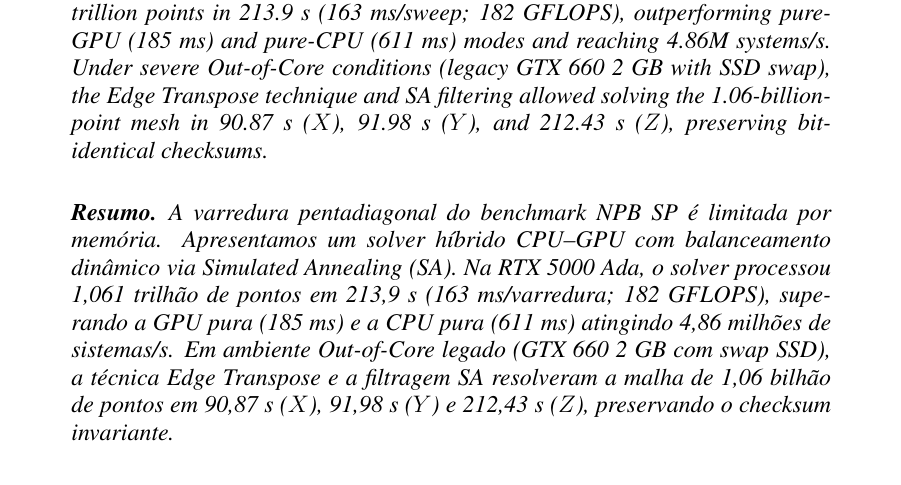
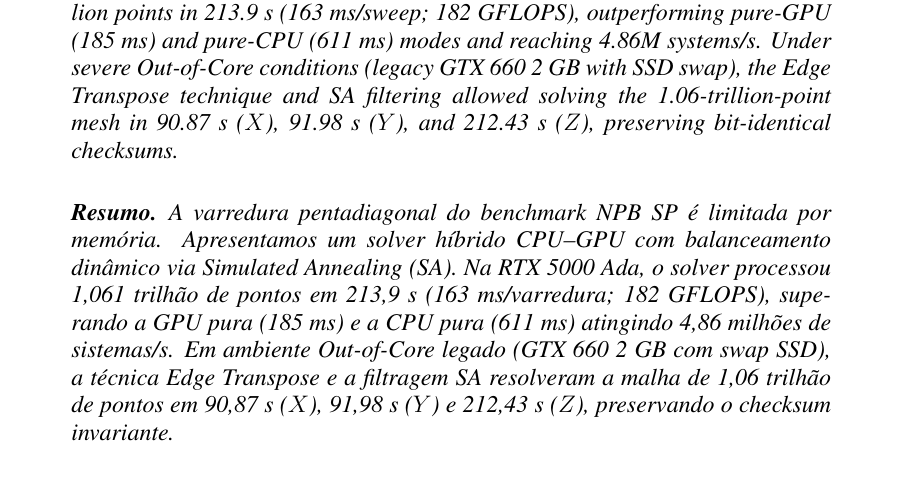
Before and after one commit to angualberto/Simulated-Annealing-para-o-Benchmark-NPB, a LaTeX paper (artigo/artigo.tex): part of page 1 of 12, cut so that both start at the same text. Compiled offline with pdfLaTeX.

Commit message:
fix: corrige ordem de grandeza da malha da gtx 660 para trilhao no resumo

```diff
--- a/artigo/artigo.tex
+++ b/artigo/artigo.tex
@@ -41,11 +41,11 @@ Simulated Annealing para o Benchmark NPB SP}
 \maketitle
 
 \begin{abstract}
-  The pentadiagonal sweep of the NPB SP benchmark is memory-bound. We present a hybrid CPU--GPU solver with dynamic load balancing via simulated annealing (SA). On an RTX 5000 Ada, the solver processed 1.061 trillion points in 213.9~s (163~ms/sweep; 182 GFLOPS), outperforming pure-GPU (185~ms) and pure-CPU (611~ms) modes and reaching 4.86M systems/s. Under severe Out-of-Core conditions (legacy GTX 660 2~GB with SSD swap), the \textit{Edge Transpose} technique and SA filtering allowed solving the 1.06-billion-point mesh in 90.87~s ($X$), 91.98~s ($Y$), and 212.43~s ($Z$), preserving bit-identical checksums.
+  The pentadiagonal sweep of the NPB SP benchmark is memory-bound. We present a hybrid CPU--GPU solver with dynamic load balancing via simulated annealing (SA). On an RTX 5000 Ada, the solver processed 1.061 trillion points in 213.9~s (163~ms/sweep; 182 GFLOPS), outperforming pure-GPU (185~ms) and pure-CPU (611~ms) modes and reaching 4.86M systems/s. Under severe Out-of-Core conditions (legacy GTX 660 2~GB with SSD swap), the \textit{Edge Transpose} technique and SA filtering allowed solving the 1.06-trillion-point mesh in 90.87~s ($X$), 91.98~s ($Y$), and 212.43~s ($Z$), preserving bit-identical checksums.
 \end{abstract}
 
 \begin{resumo}
-  A varredura pentadiagonal do benchmark NPB SP é limitada por memória. Apresentamos um solver híbrido CPU--GPU com balanceamento dinâmico via \textit{Simulated Annealing} (SA). Na RTX 5000 Ada, o solver processou 1,061 trilhão de pontos em 213,9~s (163~ms/varredura; 182 GFLOPS), superando a GPU pura (185~ms) e a CPU pura (611~ms) atingindo 4,86 milhões de sistemas/s. Em ambiente \textit{Out-of-Core} legado (GTX 660 2~GB com swap SSD), a técnica \textit{Edge Transpose} e a filtragem SA resolveram a malha de 1,06 bilhão de pontos em 90,87~s ($X$), 91,98~s ($Y$) e 212,43~s ($Z$), preservando o \textit{checksum} invariante.
+  A varredura pentadiagonal do benchmark NPB SP é limitada por memória. Apresentamos um solver híbrido CPU--GPU com balanceamento dinâmico via \textit{Simulated Annealing} (SA). Na RTX 5000 Ada, o solver processou 1,061 trilhão de pontos em 213,9~s (163~ms/varredura; 182 GFLOPS), superando a GPU pura (185~ms) e a CPU pura (611~ms) atingindo 4,86 milhões de sistemas/s. Em ambiente \textit{Out-of-Core} legado (GTX 660 2~GB com swap SSD), a técnica \textit{Edge Transpose} e a filtragem SA resolveram a malha de 1,06 trilhão de pontos em 90,87~s ($X$), 91,98~s ($Y$) e 212,43~s ($Z$), preservando o \textit{checksum} invariante.
 \end{resumo}
 
 \section{Introdução}
```
Also changed, not shown: artigo/artigo.pdf.
